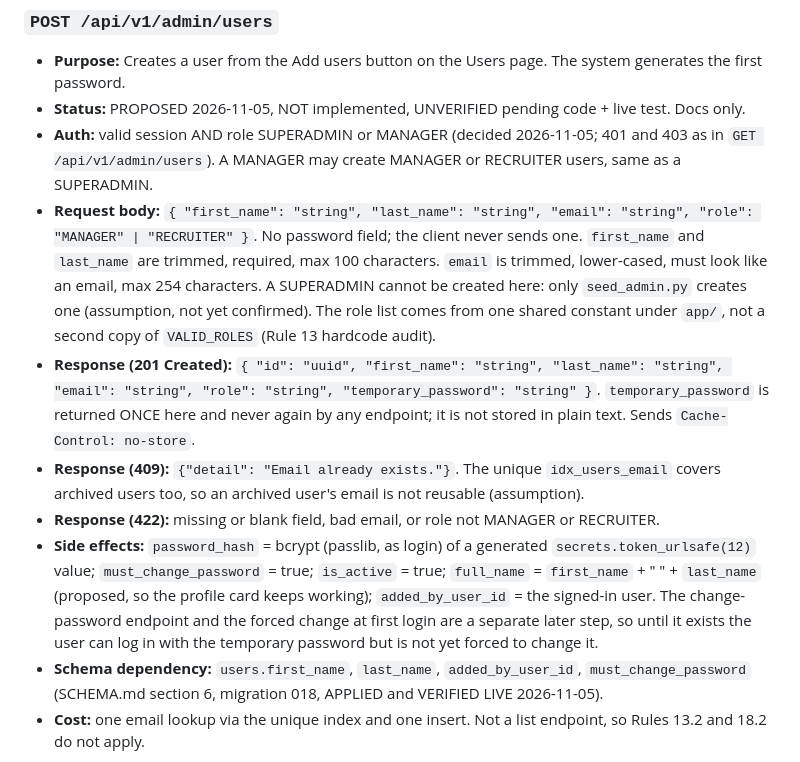
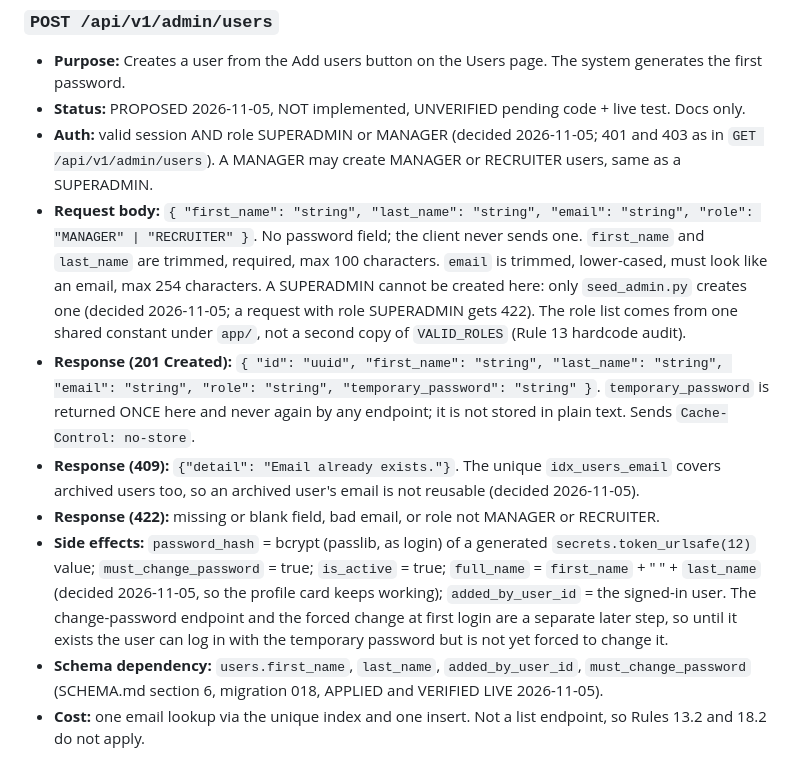
Before and after one commit to itsolutions123/bte_webapp, a Markdown page: docs/API_CONTRACT.md, the part around one of its changes. GitHub-like rendering.

Commit message:
Docs: POST /api/v1/admin/users rules confirmed (SUPERADMIN cannot be created from the page, 422; archived user's email not reusable, 409; full_name = first + last); docs only, not implemented

```diff
--- a/docs/API_CONTRACT.md
+++ b/docs/API_CONTRACT.md
@@ -266,11 +266,11 @@
 - **Purpose:** Creates a user from the Add users button on the Users page. The system generates the first password.
 - **Status:** PROPOSED 2026-11-05, NOT implemented, UNVERIFIED pending code + live test. Docs only.
 - **Auth:** valid session AND role SUPERADMIN or MANAGER (decided 2026-11-05; 401 and 403 as in `GET /api/v1/admin/users`). A MANAGER may create MANAGER or RECRUITER users, same as a SUPERADMIN.
-- **Request body:** `{ "first_name": "string", "last_name": "string", "email": "string", "role": "MANAGER" | "RECRUITER" }`. No password field; the client never sends one. `first_name` and `last_name` are trimmed, required, max 100 characters. `email` is trimmed, lower-cased, must look like an email, max 254 characters. A SUPERADMIN cannot be created here: only `seed_admin.py` creates one (assumption, not yet confirmed). The role list comes from one shared constant under `app/`, not a second copy of `VALID_ROLES` (Rule 13 hardcode audit).
+- **Request body:** `{ "first_name": "string", "last_name": "string", "email": "string", "role": "MANAGER" | "RECRUITER" }`. No password field; the client never sends one. `first_name` and `last_name` are trimmed, required, max 100 characters. `email` is trimmed, lower-cased, must look like an email, max 254 characters. A SUPERADMIN cannot be created here: only `seed_admin.py` creates one (decided 2026-11-05; a request with role SUPERADMIN gets 422). The role list comes from one shared constant under `app/`, not a second copy of `VALID_ROLES` (Rule 13 hardcode audit).
 - **Response (201 Created):** `{ "id": "uuid", "first_name": "string", "last_name": "string", "email": "string", "role": "string", "temporary_password": "string" }`. `temporary_password` is returned ONCE here and never again by any endpoint; it is not stored in plain text. Sends `Cache-Control: no-store`.
-- **Response (409):** `{"detail": "Email already exists."}`. The unique `idx_users_email` covers archived users too, so an archived user's email is not reusable (assumption).
+- **Response (409):** `{"detail": "Email already exists."}`. The unique `idx_users_email` covers archived users too, so an archived user's email is not reusable (decided 2026-11-05).
 - **Response (422):** missing or blank field, bad email, or role not MANAGER or RECRUITER.
-- **Side effects:** `password_hash` = bcrypt (passlib, as login) of a generated `secrets.token_urlsafe(12)` value; `must_change_password` = true; `is_active` = true; `full_name` = `first_name` + " " + `last_name` (proposed, so the profile card keeps working); `added_by_user_id` = the signed-in user. The change-password endpoint and the forced change at first login are a separate later step, so until it exists the user can log in with the temporary password but is not yet forced to change it.
+- **Side effects:** `password_hash` = bcrypt (passlib, as login) of a generated `secrets.token_urlsafe(12)` value; `must_change_password` = true; `is_active` = true; `full_name` = `first_name` + " " + `last_name` (decided 2026-11-05, so the profile card keeps working); `added_by_user_id` = the signed-in user. The change-password endpoint and the forced change at first login are a separate later step, so until it exists the user can log in with the temporary password but is not yet forced to change it.
 - **Schema dependency:** `users.first_name`, `last_name`, `added_by_user_id`, `must_change_password` (SCHEMA.md section 6, migration 018, APPLIED and VERIFIED LIVE 2026-11-05).
 - **Cost:** one email lookup via the unique index and one insert. Not a list endpoint, so Rules 13.2 and 18.2 do not apply.
 
```
Also changed, not shown: other parts of docs/API_CONTRACT.md (+1 -1 lines).
